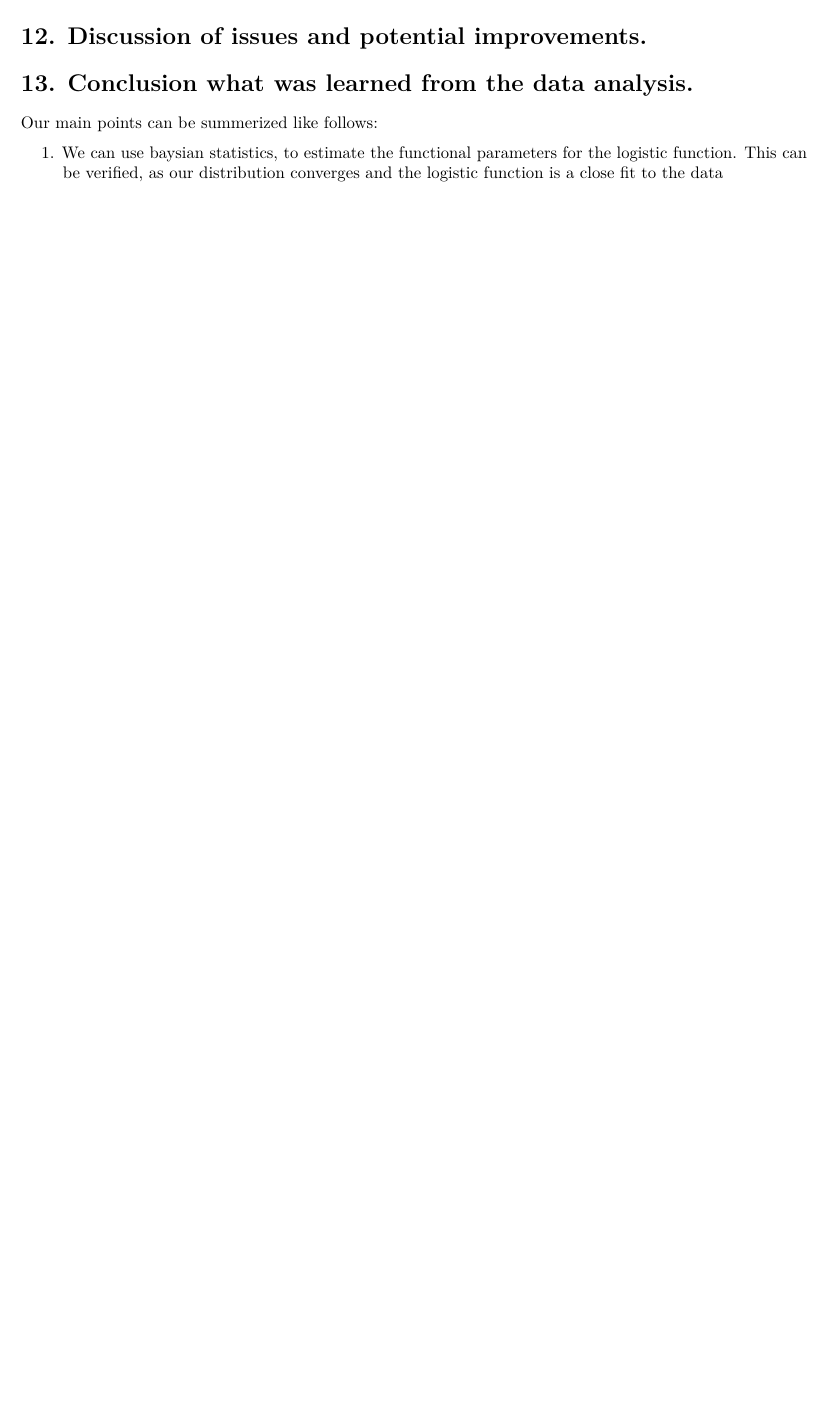
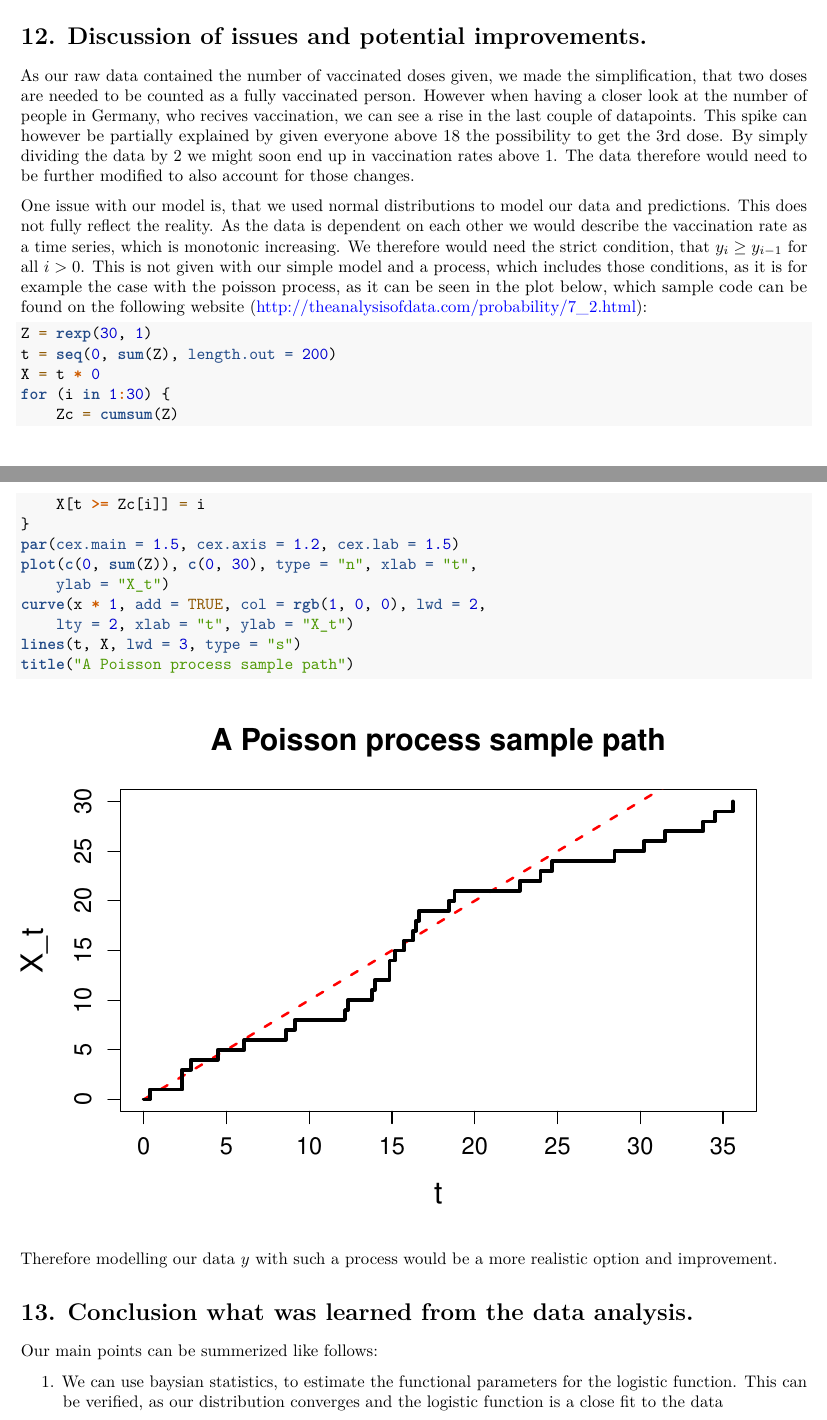
Before and after one commit to mk2510/bda_aalto_project, an R Markdown document (bda_project.Rmd): part of page 36 of 37 before the commit and two parts of pages 36 and 37 of 38 after it, the two joined at a grey line, cut so that both start at the same text, the shorter picture padded with empty space. Rendered offline with R 4.5, knitr and Pandoc, then LaTeX, with nearby package versions; code that draws random numbers runs with fixed seeds of ours; some code elsewhere in the file could not run offline; common packages that the code uses without loading them are loaded.

Commit message:
added some discussions

````diff
--- a/bda_project.Rmd
+++ b/bda_project.Rmd
@@ -840,6 +840,37 @@ points(fit_sm1$ypred[,5], col=5, pch=16)
 
 # 12. Discussion of issues and potential improvements.
 
+As our raw data contained the number of vaccinated doses given, we made the simplification, that two doses are needed to be counted
+as a fully vaccinated person. However when having a closer look at the number of people in Germany, who recives vaccination, we can
+see a rise in the last couple of datapoints. This spike can however be partially explained by given everyone above 18 the possibility
+to get the 3rd dose. By simply dividing the data by 2 we might soon end up in vaccination rates above 1. The data therefore would
+need to be further modified to also account for those changes.
+
+One issue with our model is, that we used normal distributions to model our data and predictions. This does not fully reflect the
+reality. As the data is dependent on each other we would describe the vaccination rate as a time series, which is monotonic
+increasing. We therefore would need the strict condition, that $y_i \geq y_{i-1}$ for all $i > 0$. This is not given with our simple
+model and a process, which includes those conditions, as it is for example the case with the poisson process, as it can be seen in
+the plot below, which sample code can be found on the following website (http://theanalysisofdata.com/probability/7_2.html):
+
+
+```{r}
+Z = rexp(30, 1)
+t = seq(0, sum(Z), length.out = 200)
+X = t * 0
+for (i in 1:30) {
+    Zc = cumsum(Z)
+    X[t >= Zc[i]] = i
+}
+par(cex.main = 1.5, cex.axis = 1.2, cex.lab = 1.5)
+plot(c(0, sum(Z)), c(0, 30), type = "n", xlab = "t",
+    ylab = "X_t")
+curve(x * 1, add = TRUE, col = rgb(1, 0, 0), lwd = 2,
+    lty = 2, xlab = "t", ylab = "X_t")
+lines(t, X, lwd = 3, type = "s")
+title("A Poisson process sample path")
+```
+
+Therefore modelling our data $y$ with such a process would be a more realistic option and improvement.
 
 # 13. Conclusion what was learned from the data analysis.
 
````
